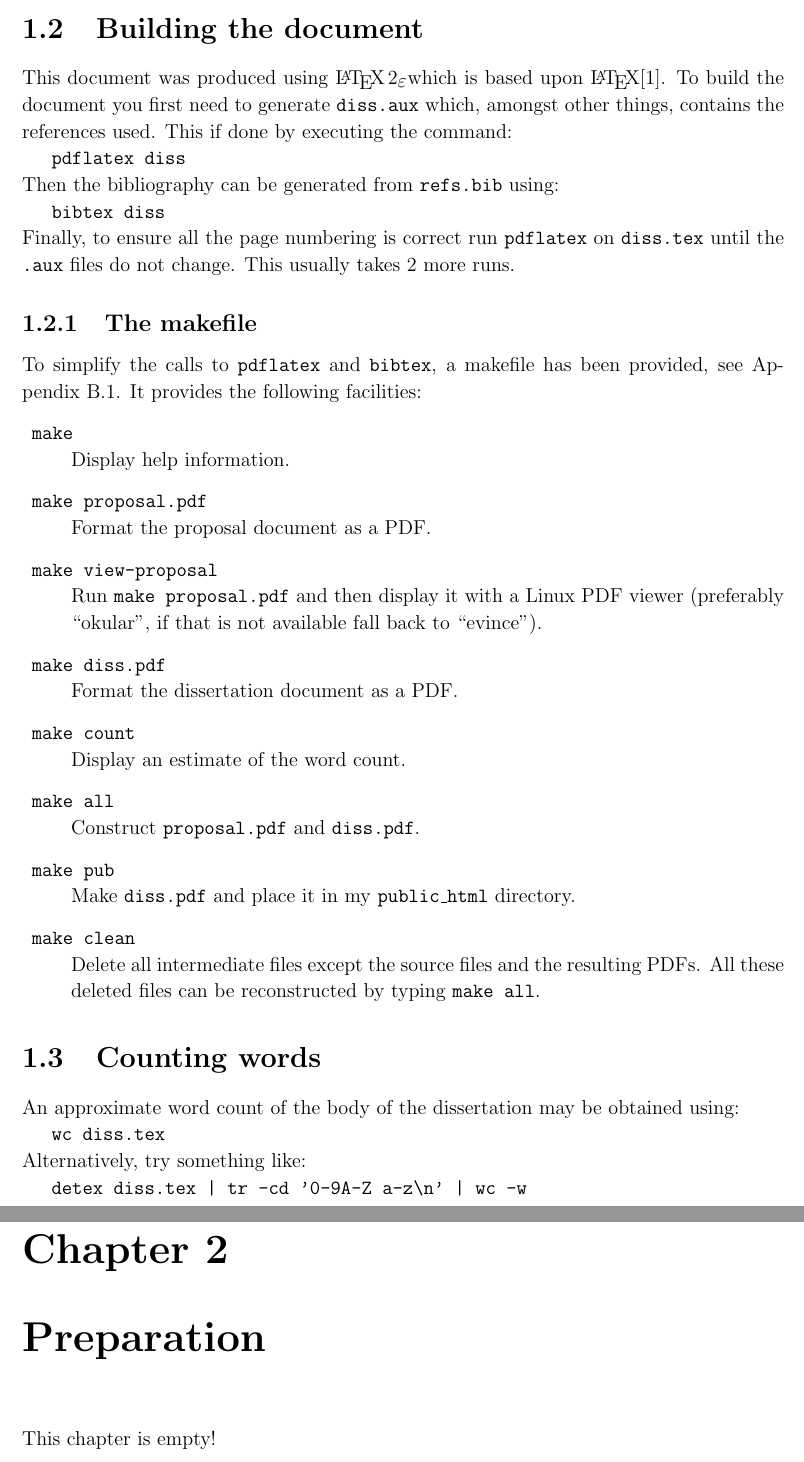
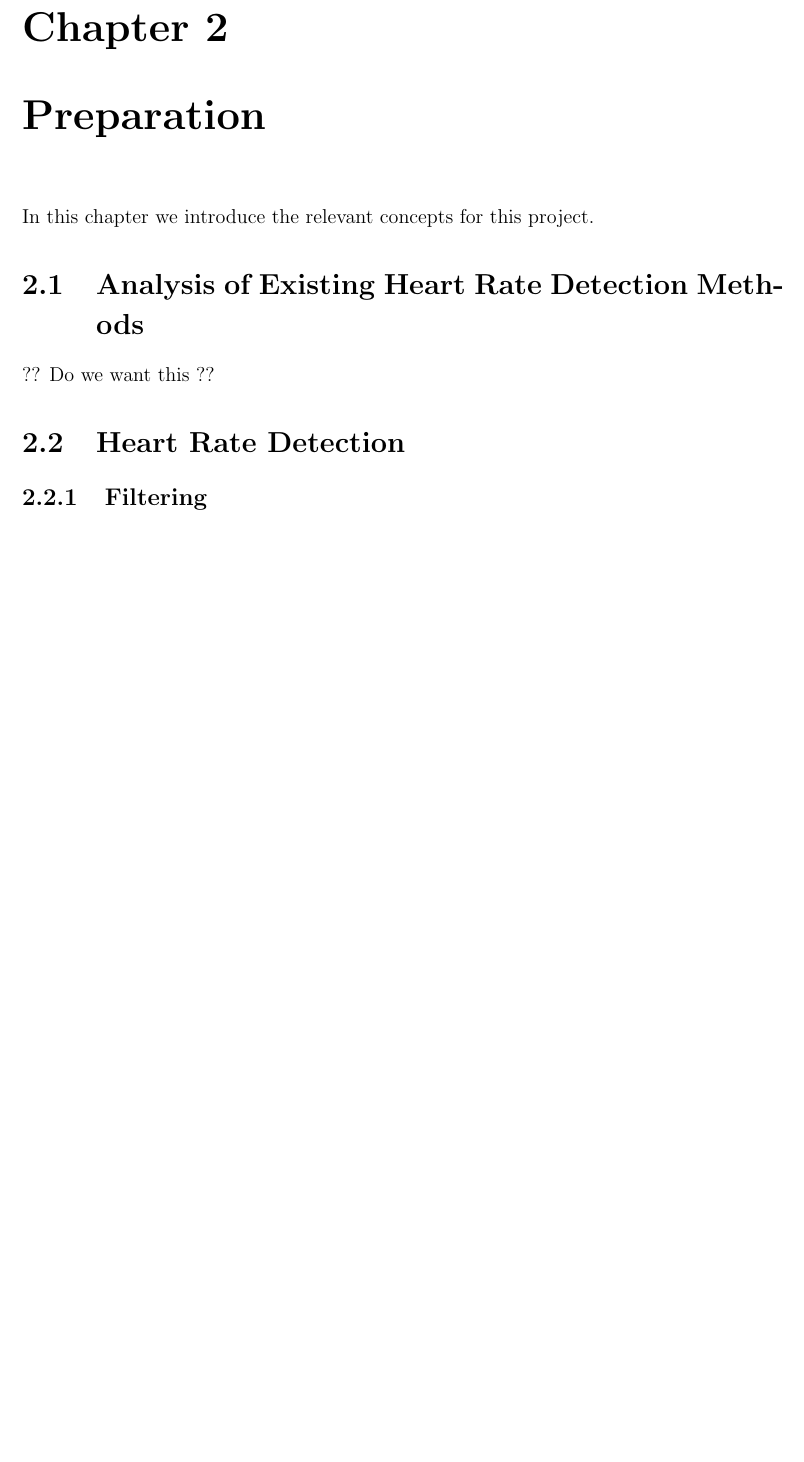
Before and after one commit to c-h-a-r-l-i-e/partII, a LaTeX thesis (dissertation/diss.tex): two parts of pages 10 and 11 of 41 before the commit and part of page 11 of 39 after it, the two joined at a grey line, cut at the place of the change, the shorter picture padded with empty space. Compiled offline with pdfLaTeX.

Commit message:
Dissertation update

```diff
--- a/dissertation/diss.tex
+++ b/dissertation/diss.tex
@@ -138,3 +139,4 @@ MAs, and hence compensate for them.
 My project is to research and develop a heart rate detection algorithm
 for smartwatches worn during running.
 
+\chapter{Preparation}
@@ -153,75 +144,13 @@ This document consists of the following files:
-\section{Building the document}
-
-This document was produced using \LaTeXe which is based upon
-\LaTeX\cite{Lamport86}.  To build the document you first need to
-generate \texttt{diss.aux} which, amongst other things, contains the
-references used.  This if done by executing the command:
-
-\texttt{pdflatex diss}
-
-\noindent
-Then the bibliography can be generated from \texttt{refs.bib} using:
-
-\texttt{bibtex diss}
-
-\noindent
-Finally, to ensure all the page numbering is correct run \texttt{pdflatex}
-on \texttt{diss.tex} until the \texttt{.aux} files do not change.  This
-usually takes 2 more runs.
-
-\subsection{The makefile}
-
-To simplify the calls to \texttt{pdflatex} and \texttt{bibtex},
-a makefile has been provided, see Appendix~\ref{makefile}.
-It provides the following facilities:
-
-\begin{description}
-
-\item\texttt{make} \\
- Display help information.
-
-\item\texttt{make proposal.pdf} \\
- Format the proposal document as a PDF.
-
-\item\texttt{make view-proposal} \\
- Run \texttt{make proposal.pdf} and then display it with a Linux PDF viewer
- (preferably ``okular'', if that is not available fall back to ``evince'').
-
-\item\texttt{make diss.pdf} \\
- Format the dissertation document as a PDF.
-
-\item\texttt{make count} \\
-Display an estimate of the word count.
-
-\item\texttt{make all} \\
-Construct \texttt{proposal.pdf} and \texttt{diss.pdf}.
-
-\item\texttt{make pub} \\ Make \texttt{diss.pdf}
-and place it in my \texttt{public\_html} directory.
-
-\item\texttt{make clean} \\ Delete all intermediate files except the
-source files and the resulting PDFs. All these deleted files can
-be reconstructed by typing \texttt{make all}.
-
-\end{description}
+In this chapter we introduce the relevant concepts for this project.
 
 
-\section{Counting words}
+\section{Analysis of Existing Heart Rate Detection Methods}
 
-An approximate word count of the body of the dissertation may be
-obtained using:
+?? Do we want this ??
 
-\texttt{wc diss.tex}
+\section{Heart Rate Detection}
 
-\noindent
-Alternatively, try something like:
-
-\verb/detex diss.tex | tr -cd '0-9A-Z a-z\n' | wc -w/
-
-
-\chapter{Preparation}
-
-This chapter is empty!
+\subsection{Filtering}
 
 
 \chapter{Implementation}
```
Also changed, not shown: dissertation/refs.bib (+22 -0 lines), dissertation/diss.pdf, dissertation/diss.tex (20 more changed lines).
